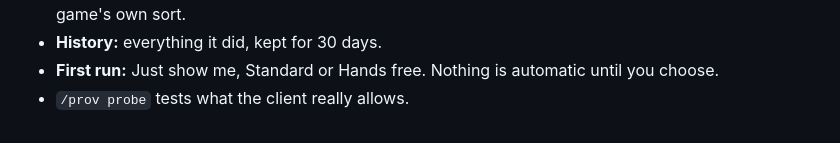
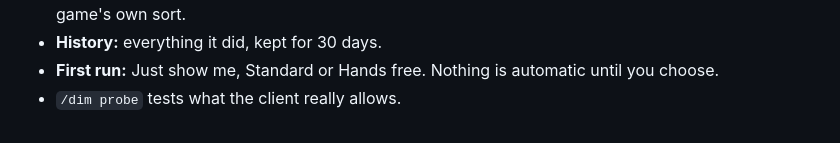
Before and after one commit to zmarotrix/Dimension, a Markdown page: CHANGELOG.md, the part around the change. Drawn GitHub-style.

```diff
--- a/CHANGELOG.md
+++ b/CHANGELOG.md
@@ -15,4 +15,4 @@ First build. It passes its harness but hasn't been played in the game yet.
   game's own sort.
 - **History:** everything it did, kept for 30 days.
 - **First run:** Just show me, Standard or Hands free. Nothing is automatic until you choose.
-- `/prov probe` tests what the client really allows.
+- `/dim probe` tests what the client really allows.
```
Also changed, not shown: README.md (+4 -4 lines), .github/banner.png, 16 other files.
